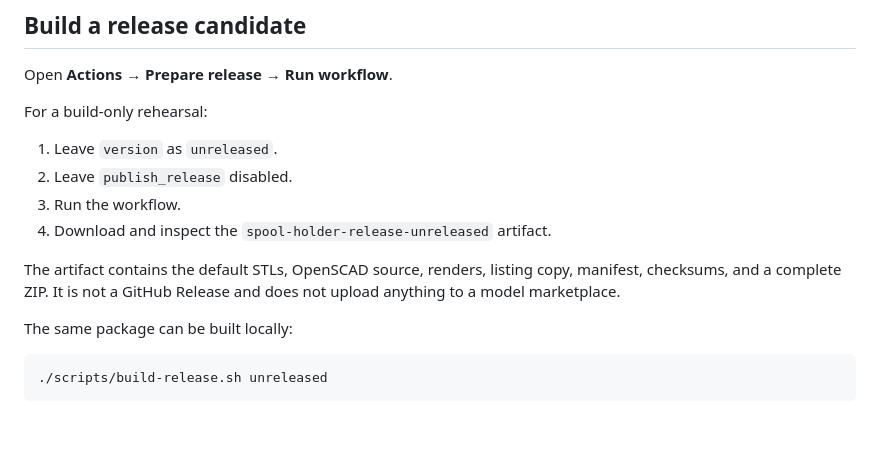
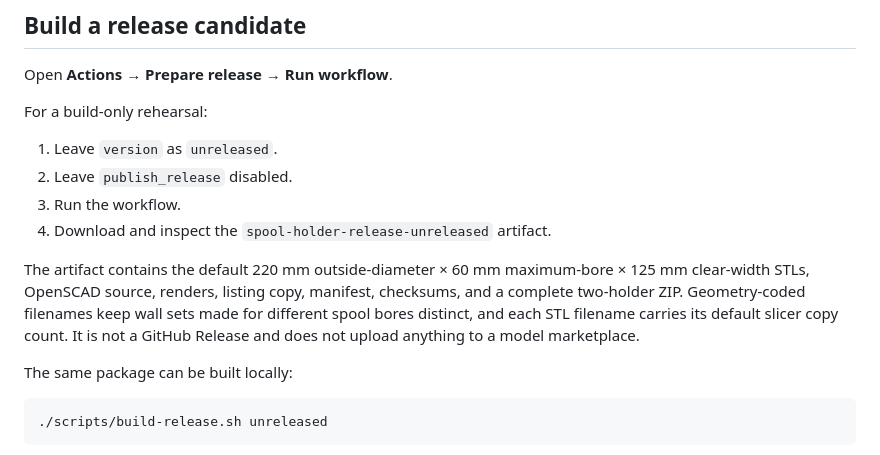
Before and after one commit to Burke9077/3dthings-filament-spool-holder, a Markdown page: PUBLISHING.md, the part around the change. Rendered like a GitHub page; blank space fills up the shorter version.

```diff
--- a/PUBLISHING.md
+++ b/PUBLISHING.md
@@ -30,9 +30,12 @@ For a build-only rehearsal:
 3. Run the workflow.
 4. Download and inspect the `spool-holder-release-unreleased` artifact.
 
-The artifact contains the default STLs, OpenSCAD source, renders, listing copy,
-manifest, checksums, and a complete ZIP. It is not a GitHub Release and does
-not upload anything to a model marketplace.
+The artifact contains the default 220 mm outside-diameter × 60 mm maximum-bore
+× 125 mm clear-width STLs, OpenSCAD source, renders, listing copy, manifest,
+checksums, and a complete two-holder ZIP. Geometry-coded filenames keep wall
+sets made for different spool bores distinct, and each STL filename carries
+its default slicer copy count. It is not a GitHub Release and does not upload
+anything to a model marketplace.
 
 The same package can be built locally:
 
```
Also changed, not shown: README.md (+37 -16 lines), publishing/LISTING.md (+5 -3 lines), docs/assembly.png, docs/linked-assembly.png, 9 other files.
